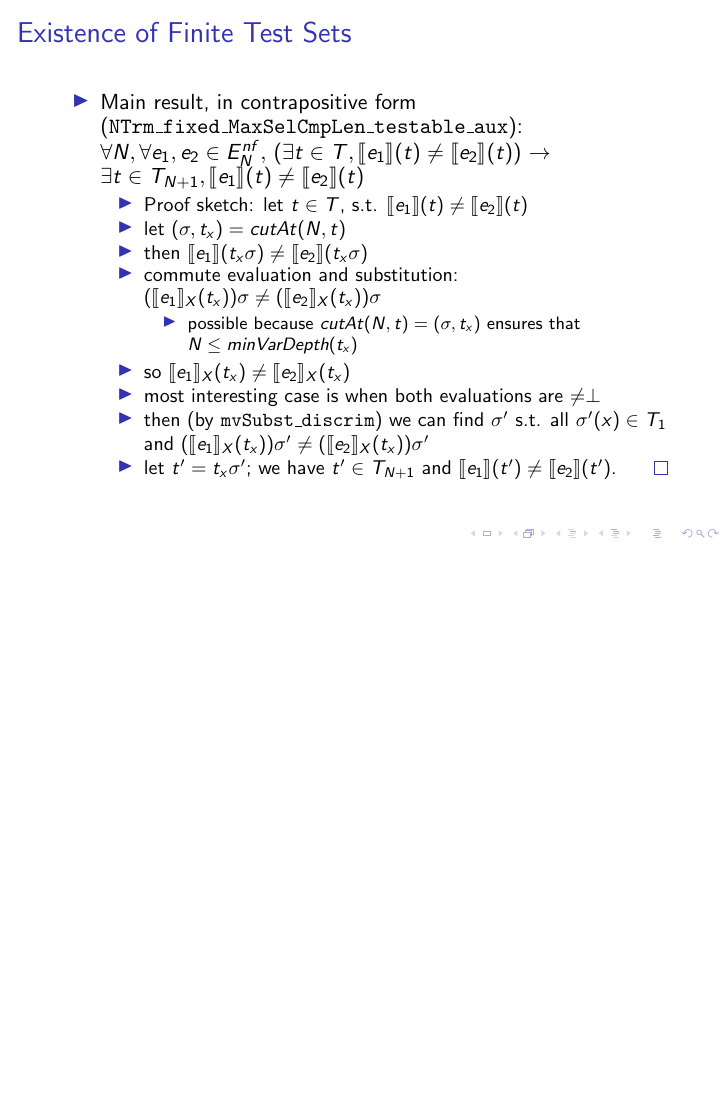
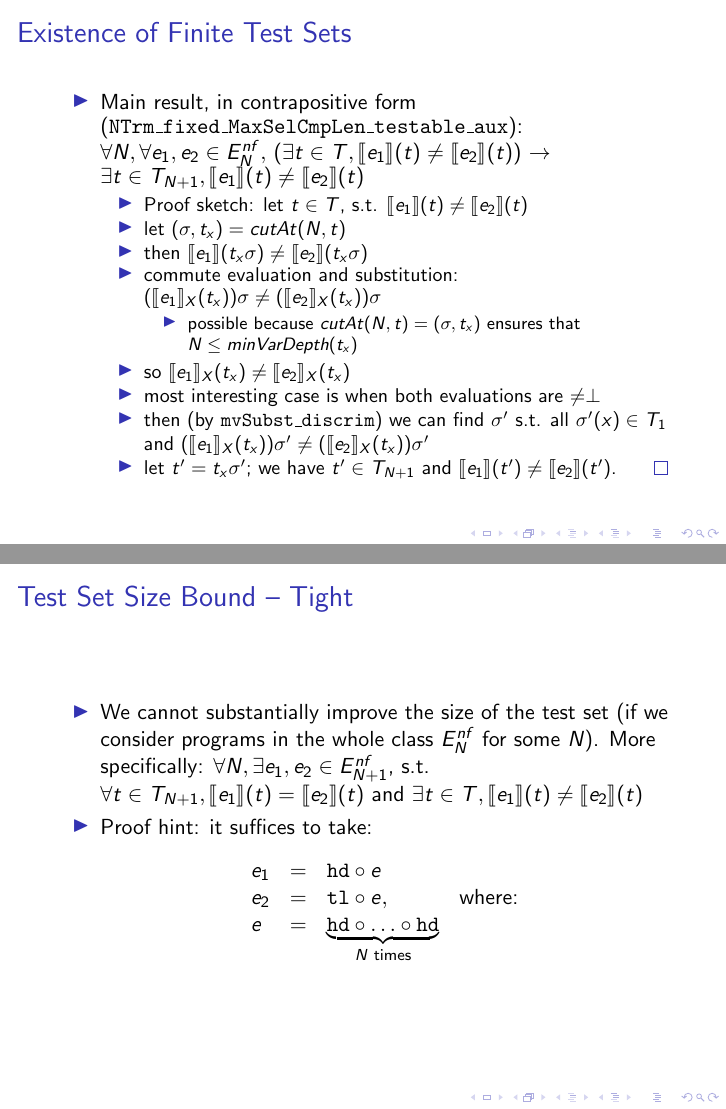
Before and after one commit to dkrustev/SimpleTreeExprTests, LaTeX slides (doc/ATCS2015_slides/SimpleTreeExprTests_slides.tex): page 21 of 21 before the commit and pages 21 and 22 of 22 after it, the two joined at a grey line, the shorter picture padded with empty space. Compiled offline with pdfLaTeX.

Commit message:
slides: counter-example showing smaller test set not possible

```diff
--- a/doc/ATCS2015_slides/SimpleTreeExprTests_slides.tex
+++ b/doc/ATCS2015_slides/SimpleTreeExprTests_slides.tex
@@ -305,6 +305,25 @@
   \end{itemize}
 \end{frame}
 
+\begin{frame}
+  \frametitle{Test Set Size Bound -- Tight}
+  \begin{itemize}
+    \item We cannot substantially improve the size of the test set
+    (if we consider programs in the whole class $E^{nf}_N$ for some $N$).
+    More specifically:
+    $\forall N, \exists e_1, e_2 \in E^{nf}_{N+1}$, s.t.
+    $\forall t \in T_{N+1}, \llbracket e_1 \rrbracket (t) = \llbracket e_2 \rrbracket (t)$ and
+    $\exists t \in T, \llbracket e_1 \rrbracket (t) \neq \llbracket e_2 \rrbracket (t)$
+	\item Proof hint: it suffices to take:
+	  \[\begin{array}{lclr}
+	  e_1 & = & \texttt{hd} \circ e & \\
+	  e_2 & = & \texttt{tl} \circ e, & \text{where:} \\
+	  e & = & \underbrace{\texttt{hd} \circ \ldots \circ \texttt{hd}}_{N \text{ times}}
+	  \end{array}
+	  \]
+  \end{itemize}
+\end{frame}
+
 \section{Applications, Future Work}
 
 \subsection{Deciding Program Equivalence}
```
Also changed, not shown: doc/ATCS2015_slides/SimpleTreeExprTests_slides.tex (2 more changed lines).
